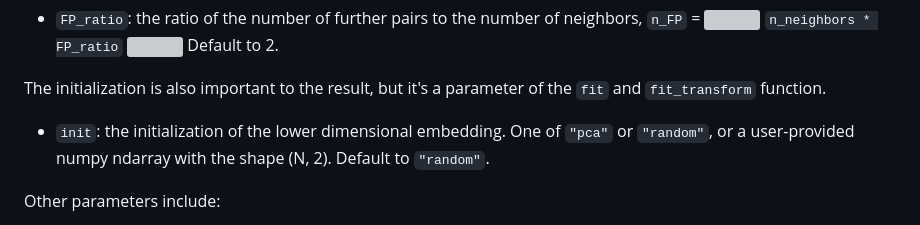
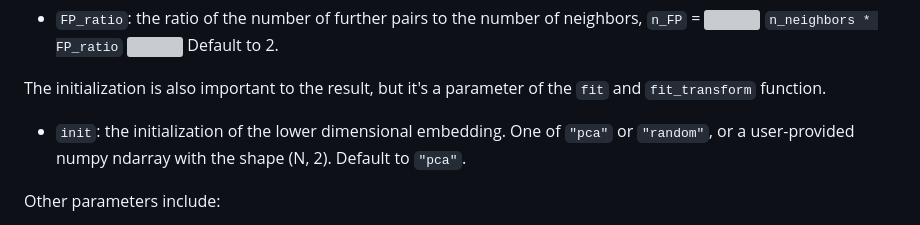
Before and after one commit to YingfanWang/PaCMAP, a Markdown page: README.md, the part around the change. GitHub-like rendering; grey boxes are pictures that could not be loaded.

Commit message:
fix: fix incorrect default `init` in README

```diff
--- a/README.md
+++ b/README.md
@@ -142,7 +142,7 @@ The list of the most important parameters is given below. Changing these values
 
 The initialization is also important to the result, but it's a parameter of the `fit` and `fit_transform` function.
 
-- `init`: the initialization of the lower dimensional embedding. One of `"pca"` or `"random"`, or a user-provided numpy ndarray with the shape (N, 2). Default to `"random"`.
+- `init`: the initialization of the lower dimensional embedding. One of `"pca"` or `"random"`, or a user-provided numpy ndarray with the shape (N, 2). Default to `"pca"`.
 
 Other parameters include:
 
```
